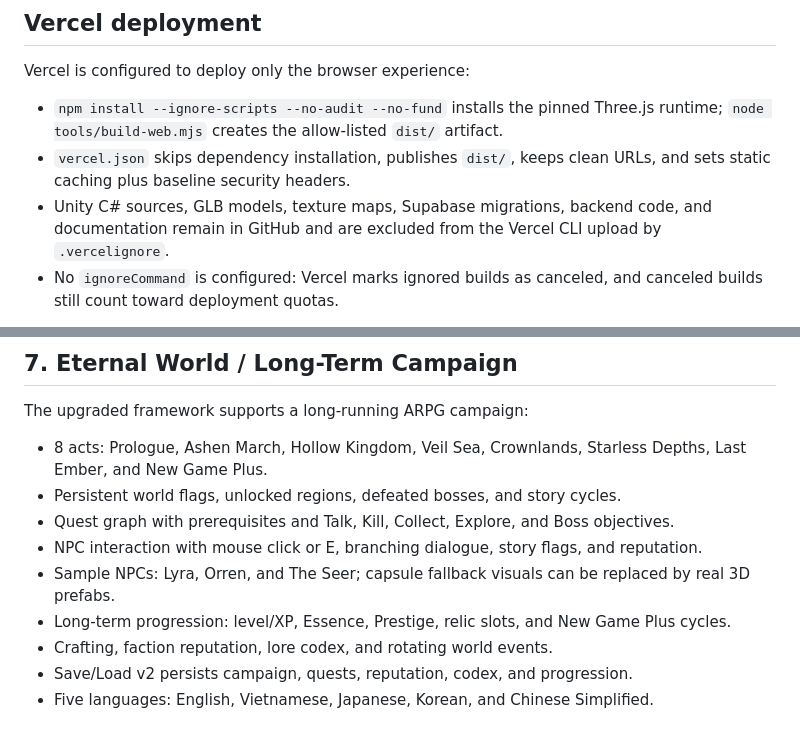
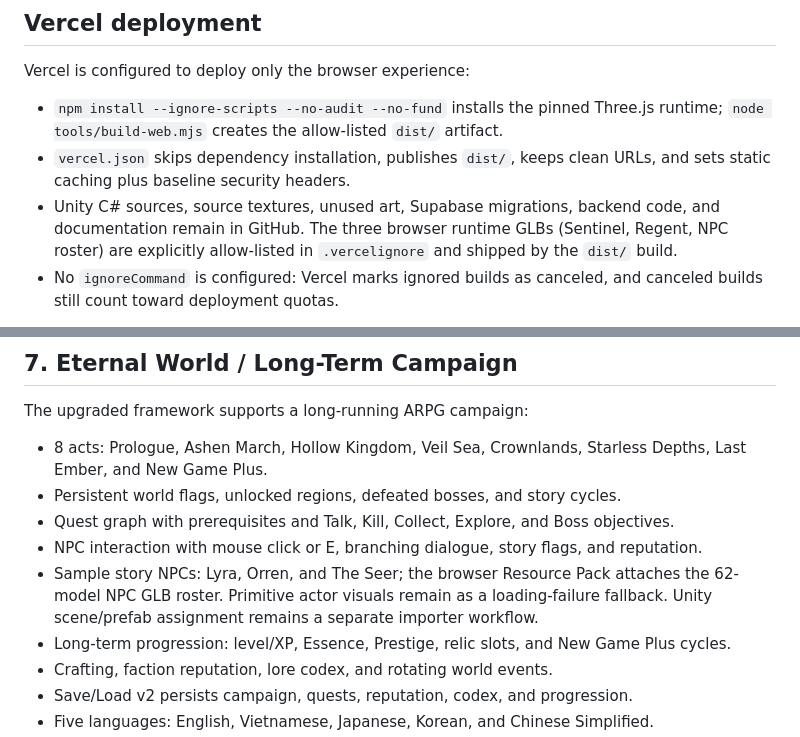
Before and after one commit to ltrtrongphu-png/AshenCrown-Unity, a Markdown page: README.md, 2 parts joined by grey strips. GitHub-like rendering.

Commit message:
docs: document NPC roster and deployment allowlist

```diff
--- a/README.md
+++ b/README.md
@@ -22,7 +22,7 @@ Vercel is configured to deploy only the browser experience:
 
 - `npm install --ignore-scripts --no-audit --no-fund` installs the pinned Three.js runtime; `node tools/build-web.mjs` creates the allow-listed `dist/` artifact.
 - `vercel.json` skips dependency installation, publishes `dist/`, keeps clean URLs, and sets static caching plus baseline security headers.
-- Unity C# sources, GLB models, texture maps, Supabase migrations, backend code, and documentation remain in GitHub and are excluded from the Vercel CLI upload by `.vercelignore`.
+- Unity C# sources, source textures, unused art, Supabase migrations, backend code, and documentation remain in GitHub. The three browser runtime GLBs (Sentinel, Regent, NPC roster) are explicitly allow-listed in `.vercelignore` and shipped by the `dist/` build.
 - No `ignoreCommand` is configured: Vercel marks ignored builds as canceled, and canceled builds still count toward deployment quotas.
 
 Connect the repository root to Vercel and leave install/build/output settings to `vercel.json`. The build depends on the pinned `three@0.186.1` npm package to produce same-origin vendor files. The game tries the self-hosted Three.js module first and retains pinned CDN fallbacks; the optional GLTFLoader example module and Google Fonts still use approved external sources under the existing CSP.
@@ -163,7 +163,7 @@ The upgraded framework supports a long-running ARPG campaign:
 - Persistent world flags, unlocked regions, defeated bosses, and story cycles.
 - Quest graph with prerequisites and Talk, Kill, Collect, Explore, and Boss objectives.
 - NPC interaction with mouse click or E, branching dialogue, story flags, and reputation.
-- Sample NPCs: Lyra, Orren, and The Seer; capsule fallback visuals can be replaced by real 3D prefabs.
+- Sample story NPCs: Lyra, Orren, and The Seer; the browser Resource Pack attaches the 62-model NPC GLB roster. Primitive actor visuals remain as a loading-failure fallback. Unity scene/prefab assignment remains a separate importer workflow.
 - Long-term progression: level/XP, Essence, Prestige, relic slots, and New Game Plus cycles.
 - Crafting, faction reputation, lore codex, and rotating world events.
 - Save/Load v2 persists campaign, quests, reputation, codex, and progression.
```
